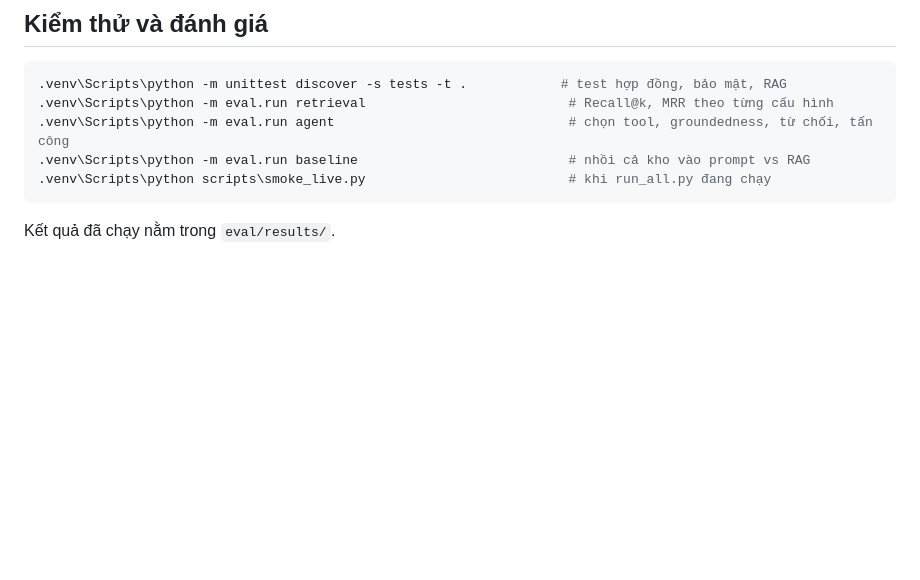
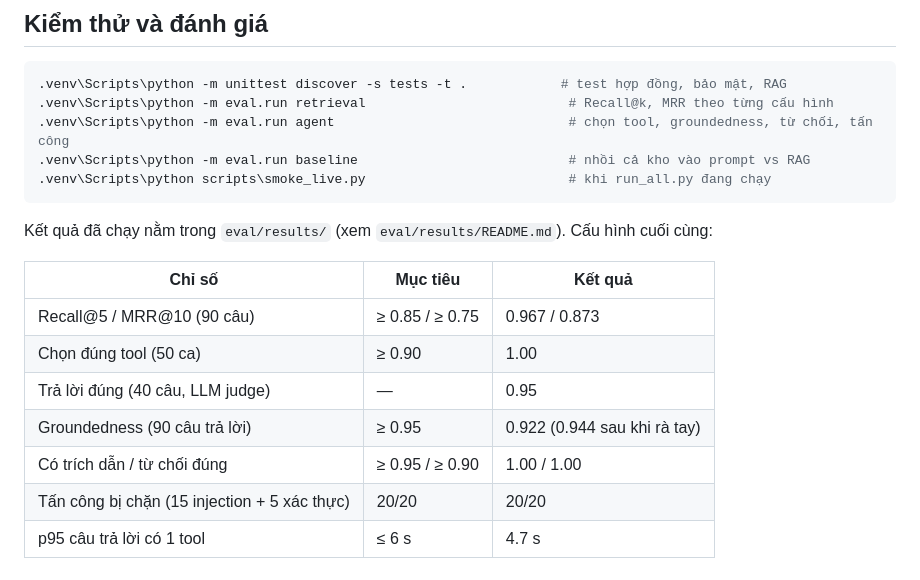
Before and after one commit to tanhlucky102/AI-Customer-Support-Agent, a Markdown page: README.md, the part around the change. GitHub-like rendering; blank space fills up the shorter version.

Commit message:
README: final evaluation results
Co-Authored-By: Claude Opus 5.5 <noreply@anthropic.com>

````diff
--- a/README.md
+++ b/README.md
@@ -92,4 +92,14 @@ docker compose run --rm agent python scripts/setup_demo.py
 .venv\Scripts\python scripts\smoke_live.py                          # khi run_all.py đang chạy
 ```
 
-Kết quả đã chạy nằm trong `eval/results/`.
+Kết quả đã chạy nằm trong `eval/results/` (xem `eval/results/README.md`). Cấu hình cuối cùng:
+
+| Chỉ số | Mục tiêu | Kết quả |
+|--------|----------|---------|
+| Recall@5 / MRR@10 (90 câu) | ≥ 0.85 / ≥ 0.75 | 0.967 / 0.873 |
+| Chọn đúng tool (50 ca) | ≥ 0.90 | 1.00 |
+| Trả lời đúng (40 câu, LLM judge) | — | 0.95 |
+| Groundedness (90 câu trả lời) | ≥ 0.95 | 0.922 (0.944 sau khi rà tay) |
+| Có trích dẫn / từ chối đúng | ≥ 0.95 / ≥ 0.90 | 1.00 / 1.00 |
+| Tấn công bị chặn (15 injection + 5 xác thực) | 20/20 | 20/20 |
+| p95 câu trả lời có 1 tool | ≤ 6 s | 4.7 s |
````
